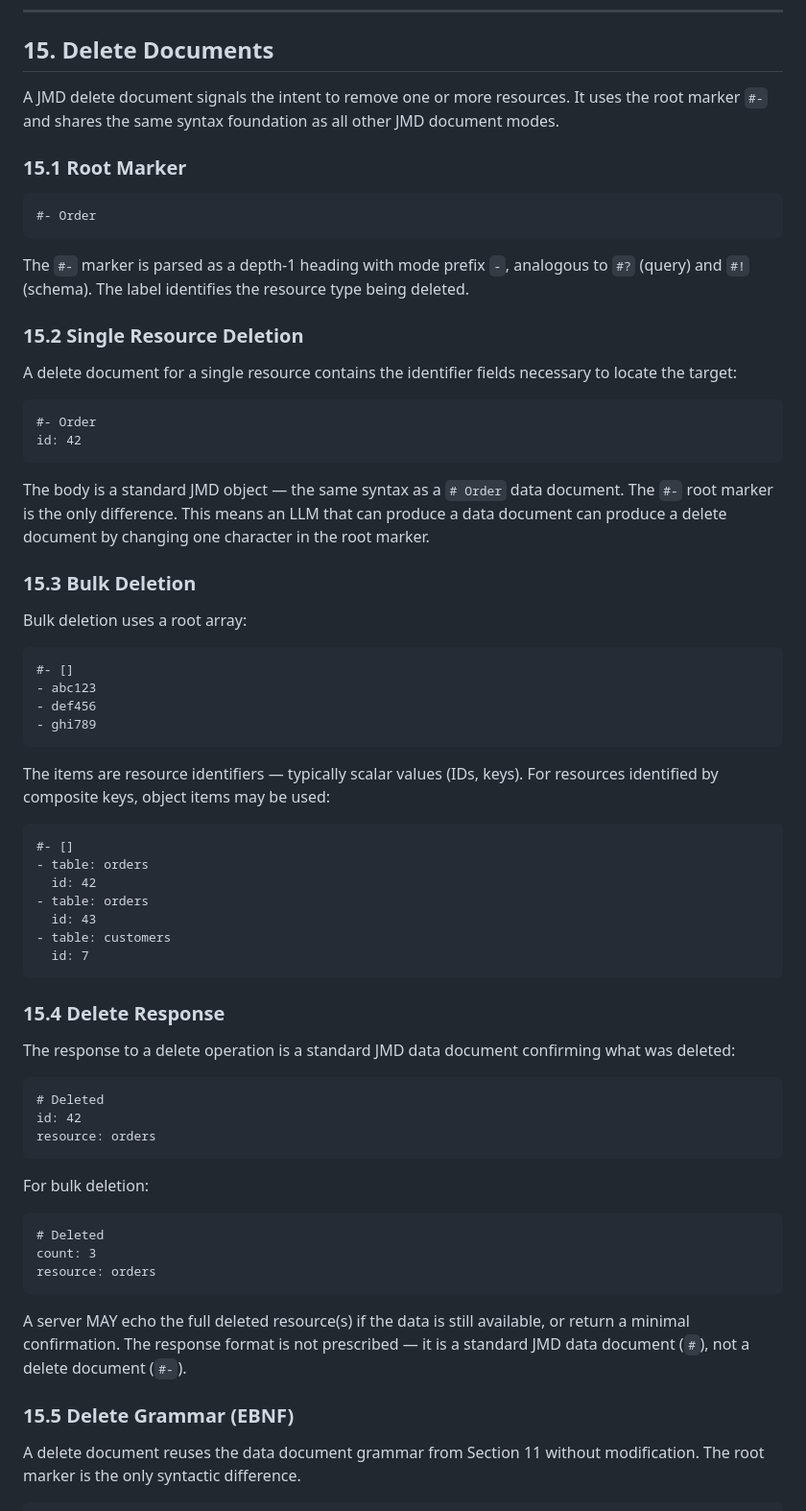
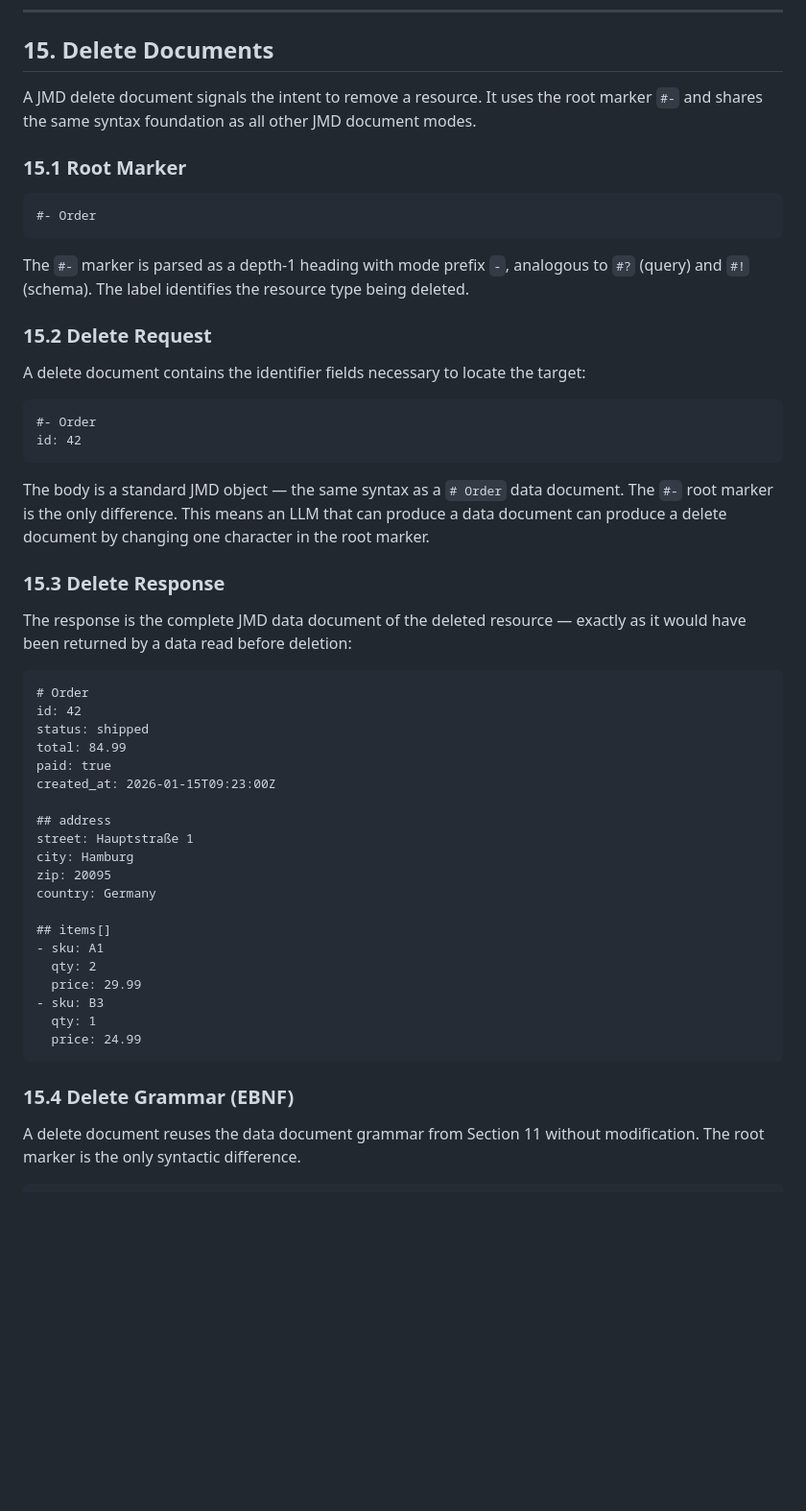
Before and after one commit to ostermeyer/jmd-spec, a Markdown page: jmd-spec-v0_3.md, the part around one of its changes. Shown at 96% size. GitHub-like rendering; blank space fills up the shorter version.

Commit message:
spec: revise §15 — remove bulk delete, clarify delete response
Bulk deletion (§15.3) removed as not LLM-native. Delete response is
now the complete data document of the deleted resource — no wrapper
fields, no count, no frontmatter. Subsections renumbered 15.1–15.5.
Response example expanded to match spec conventions.

Co-Authored-By: Claude Sonnet 4.6 <noreply@anthropic.com>

````diff
--- a/jmd-spec-v0_3.md
+++ b/jmd-spec-v0_3.md
@@ -1709,7 +1709,7 @@ In an MCP context, schema documents serve as the contract for all four operation
 
 ## 15. Delete Documents
 
-A JMD delete document signals the intent to remove one or more resources. It uses the root marker `#-` and shares the same syntax foundation as all other JMD document modes.
+A JMD delete document signals the intent to remove a resource. It uses the root marker `#-` and shares the same syntax foundation as all other JMD document modes.
 
 ### 15.1 Root Marker
 
@@ -1719,9 +1719,9 @@ A JMD delete document signals the intent to remove one or more resources. It use
 
 The `#-` marker is parsed as a depth-1 heading with mode prefix `-`, analogous to `#?` (query) and `#!` (schema). The label identifies the resource type being deleted.
 
-### 15.2 Single Resource Deletion
-
-A delete document for a single resource contains the identifier fields necessary to locate the target:
+### 15.2 Delete Request
+
+A delete document contains the identifier fields necessary to locate the target:
 
 ```markdown
 #- Order
@@ -1730,50 +1730,34 @@ id: 42
 
 The body is a standard JMD object — the same syntax as a `# Order` data document. The `#-` root marker is the only difference. This means an LLM that can produce a data document can produce a delete document by changing one character in the root marker.
 
-### 15.3 Bulk Deletion
-
-Bulk deletion uses a root array:
-
-```markdown
-#- []
-- abc123
-- def456
-- ghi789
-```
-
-The items are resource identifiers — typically scalar values (IDs, keys). For resources identified by composite keys, object items may be used:
-
-```markdown
-#- []
-- table: orders
-  id: 42
-- table: orders
-  id: 43
-- table: customers
-  id: 7
-```
-
-### 15.4 Delete Response
-
-The response to a delete operation is a standard JMD data document confirming what was deleted:
-
-```markdown
-# Deleted
+### 15.3 Delete Response
+
+The response is the complete JMD data document of the deleted resource — exactly as it would have been returned by a data read before deletion:
+
+```markdown
+# Order
 id: 42
-resource: orders
-```
-
-For bulk deletion:
-
-```markdown
-# Deleted
-count: 3
-resource: orders
-```
-
-A server MAY echo the full deleted resource(s) if the data is still available, or return a minimal confirmation. The response format is not prescribed — it is a standard JMD data document (`#`), not a delete document (`#-`).
-
-### 15.5 Delete Grammar (EBNF)
+status: shipped
+total: 84.99
+paid: true
+created_at: 2026-01-15T09:23:00Z
+
+## address
+street: Hauptstraße 1
+city: Hamburg
+zip: 20095
+country: Germany
+
+## items[]
+- sku: A1
+  qty: 2
+  price: 29.99
+- sku: B3
+  qty: 1
+  price: 24.99
+```
+
+### 15.4 Delete Grammar (EBNF)
 
 A delete document reuses the data document grammar from Section 11 without modification. The root marker is the only syntactic difference.
 
````
Also changed, not shown: other parts of jmd-spec-v0_3.md (+3 -13 lines).
